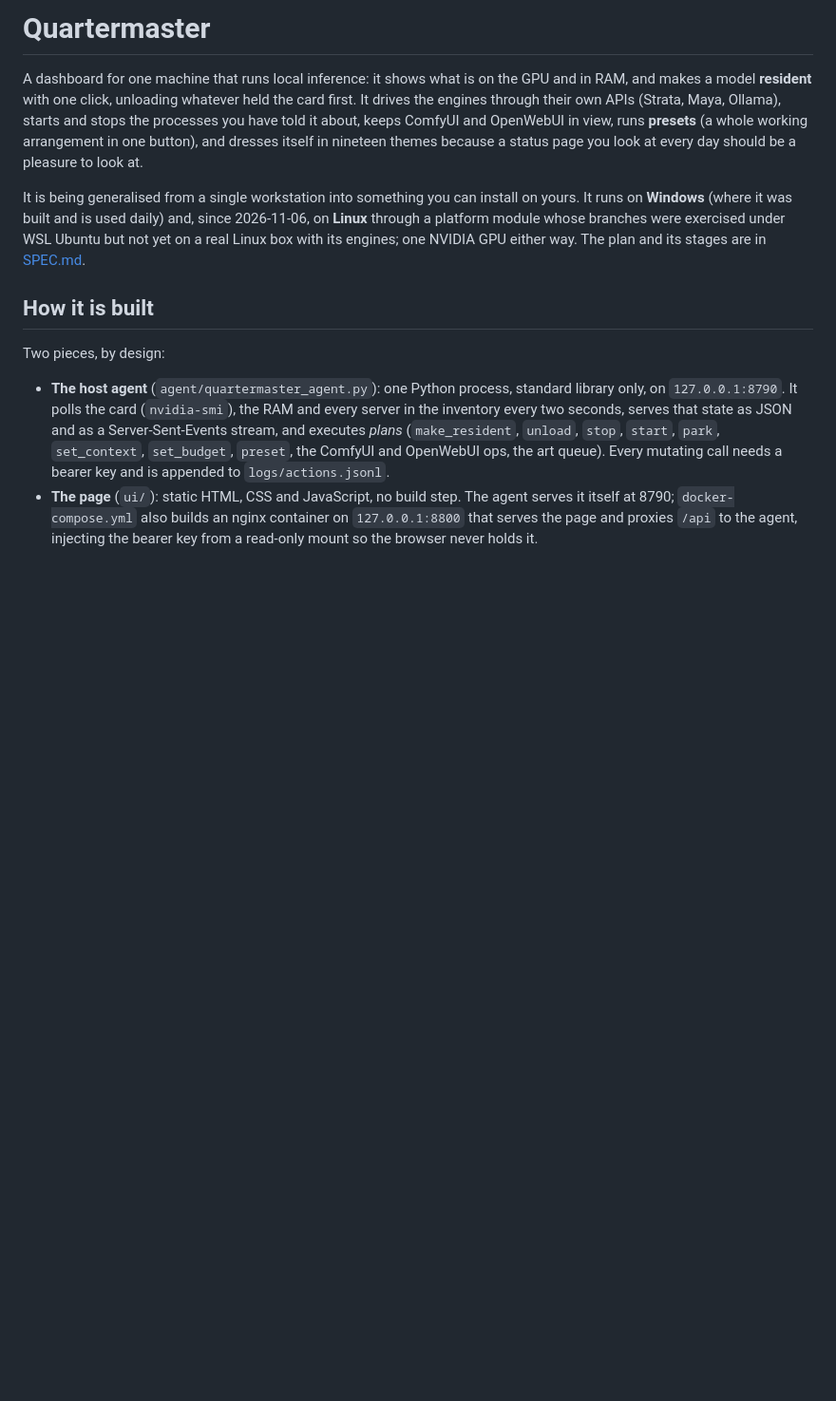
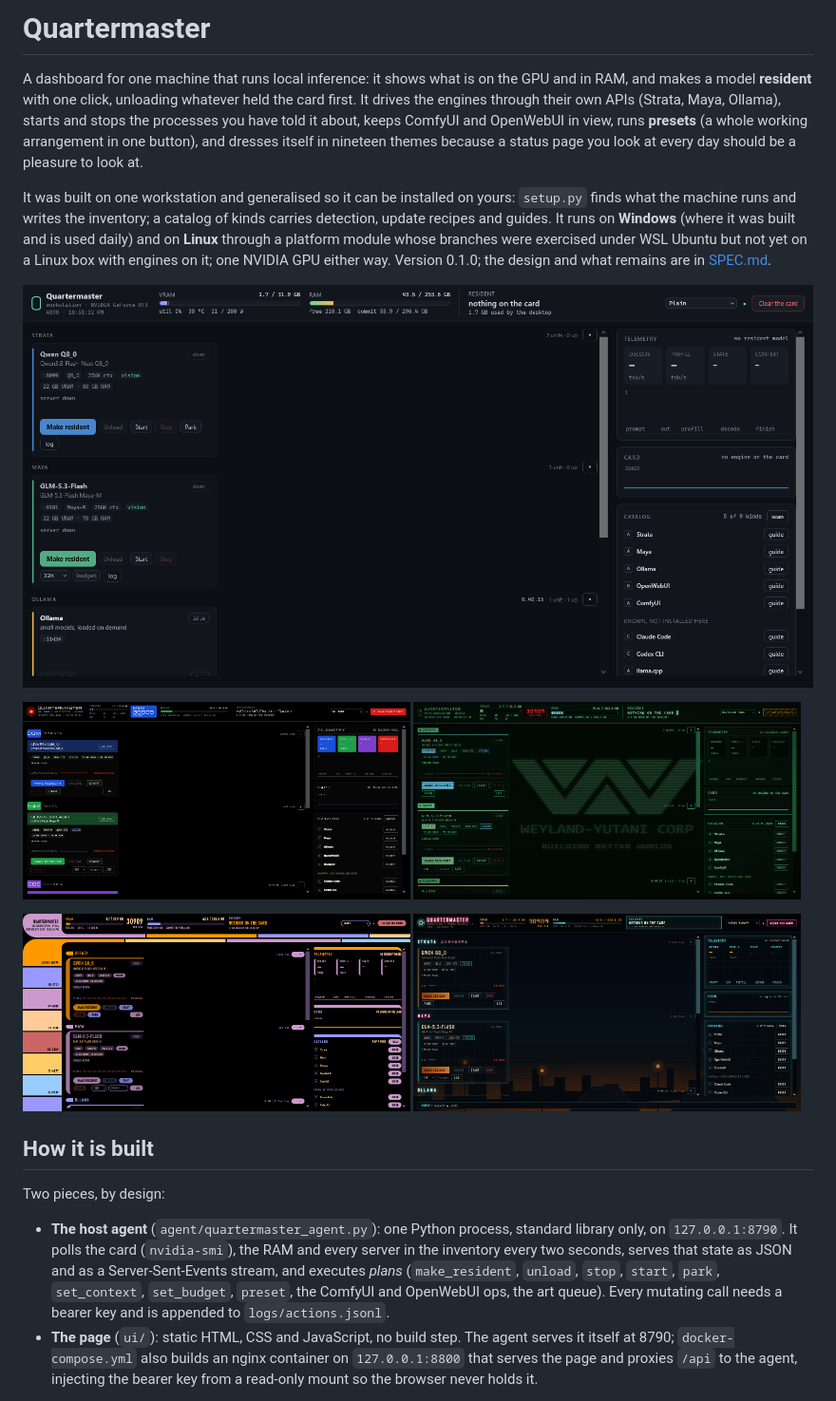
Before and after one commit to lyricalvanity/quartermaster, a Markdown page: README.md, the part around one of its changes. Shown at 95% size. GitHub-like rendering; pictures changed too: docs/img/bladerunner.png (added), docs/img/hal.png (added), docs/img/lcars.png (added); blank space fills up the shorter version.

```diff
--- a/README.md
+++ b/README.md
@@ -6,10 +6,16 @@ own APIs (Strata, Maya, Ollama), starts and stops the processes you have told it
 OpenWebUI in view, runs **presets** (a whole working arrangement in one button), and dresses itself in
 nineteen themes because a status page you look at every day should be a pleasure to look at.
 
-It is being generalised from a single workstation into something you can install on yours. It runs on
-**Windows** (where it was built and is used daily) and, since 2026-11-06, on **Linux** through a platform
-module whose branches were exercised under WSL Ubuntu but not yet on a real Linux box with its engines; one
-NVIDIA GPU either way. The plan and its stages are in [SPEC.md](SPEC.md).
+It was built on one workstation and generalised so it can be installed on yours: `setup.py` finds what the
+machine runs and writes the inventory; a catalog of kinds carries detection, update recipes and guides. It
+runs on **Windows** (where it was built and is used daily) and on **Linux** through a platform module whose
+branches were exercised under WSL Ubuntu but not yet on a Linux box with engines on it; one NVIDIA GPU either
+way. Version 0.1.0; the design and what remains are in [SPEC.md](SPEC.md).
+
+![Quartermaster, plain theme](docs/img/plain.png)
+
+<p><img src="docs/img/hal.png" width="49%" alt="HAL 9000 theme"> <img src="docs/img/muthur.png" width="49%" alt="MU/TH/UR theme"></p>
+<p><img src="docs/img/lcars.png" width="49%" alt="LCARS theme"> <img src="docs/img/bladerunner.png" width="49%" alt="Voight-Kampff theme"></p>
 
 ## How it is built
 
```
Also changed, not shown: other parts of README.md (+9 -7 lines), CHANGELOG.md (added, +22 -0 lines), CONTRIBUTING.md (added, +26 -0 lines), SECURITY.md (added, +15 -0 lines), SPEC.md (+3 -0 lines), 5 other files.
